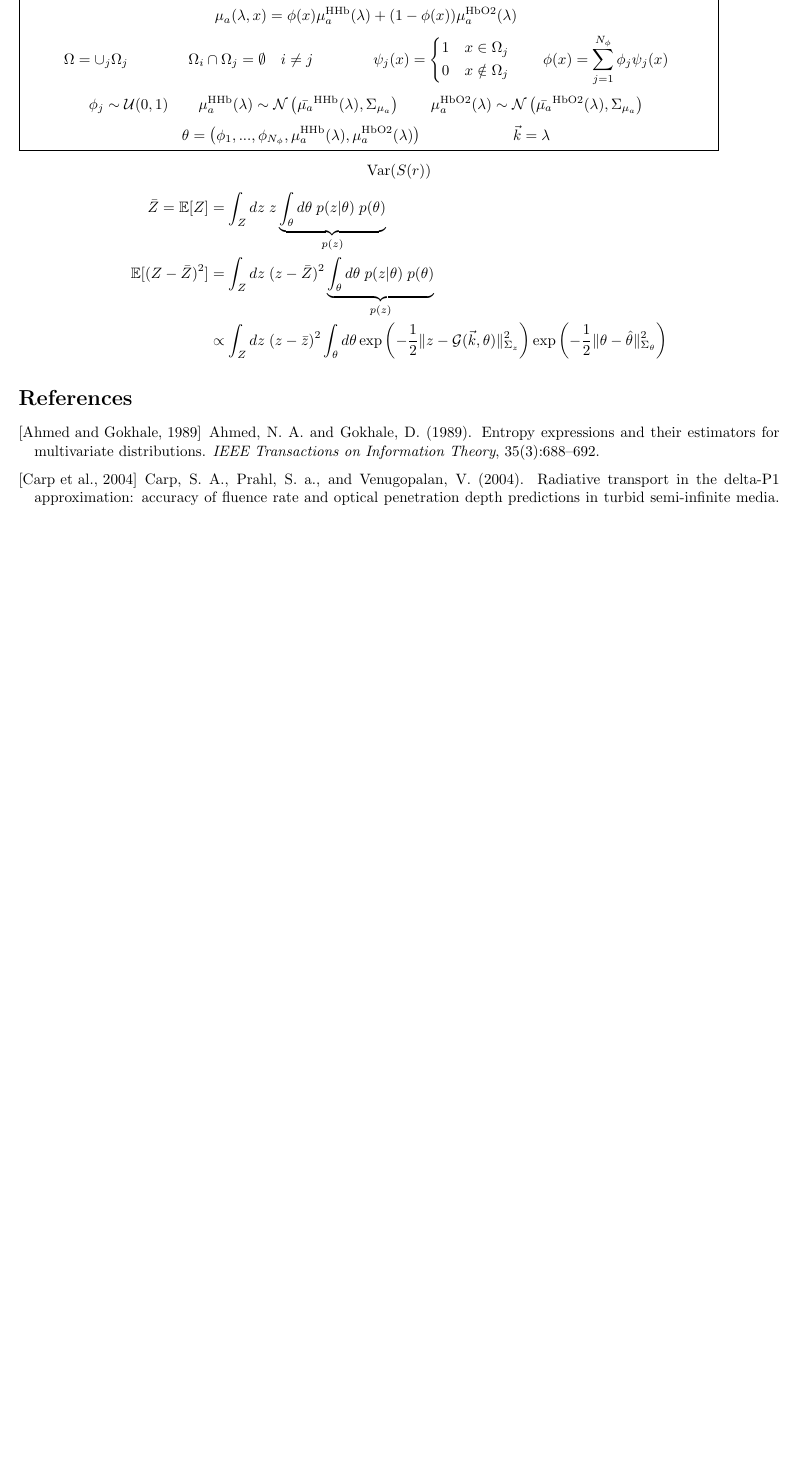
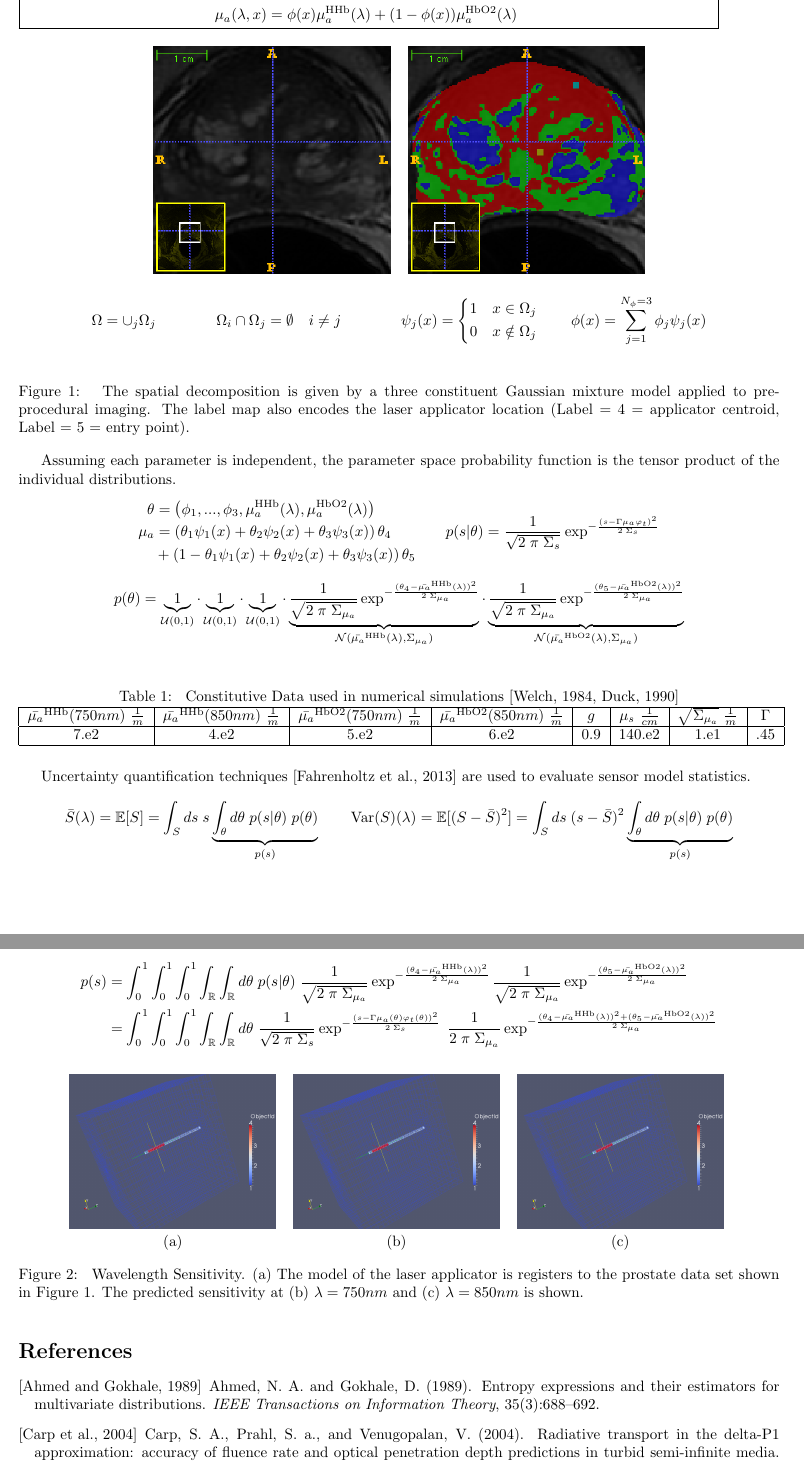
Before and after one commit to dmitchell412/PALikelihoodMap, a LaTeX document (ReconModel.tex): part of page 5 of 6 before the commit and two parts of pages 5 and 6 of 7 after it, the two joined at a grey line, cut so that both start at the same text, the shorter picture padded with empty space. Compiled offline with pdfLaTeX.

Commit message:
DOC: sensitivity

```diff
--- a/ReconModel.tex
+++ b/ReconModel.tex
@@ -556,6 +535,14 @@ Gruneisen parameter, $\Gamma$ \\
 \[
 \mu_a(\lambda,x) = \phi(x) \mu_a^\text{HHb} (\lambda) + (1-\phi(x))\mu_a^\text{HbO2}(\lambda)
 \]
+\end{minipage} }
+
+\begin{figure}[h]
+\centering
+\begin{tabular}{cc}
+\scalebox{0.47}{\includegraphics{\picdir/snapshot0002.png}} &
+\scalebox{0.47}{\includegraphics{\picdir/snapshot0001.png}}
+\end{tabular}
 \[
   \Omega = \cup_j \Omega_j
   \qquad \qquad
@@ -569,52 +556,161 @@ Gruneisen parameter, $\Gamma$ \\
   \end{split}
    \right.
    \qquad
- \phi(x)  = \sum_{j=1}^{N_\phi} \phi_j \psi_j(x)
+ \phi(x)  = \sum_{j=1}^{N_\phi = 3} \phi_j \psi_j(x)
 \]
+\caption{
+The spatial decomposition is given by a three constituent Gaussian mixture
+model applied to pre-procedural imaging.
+The label map also encodes the laser applicator location (Label = 4 =
+applicator centroid, Label = 5 = entry point).
+} \label{SpatialBasis}
+\end{figure}
+Assuming each parameter is independent, the parameter space probability
+function is the tensor product of the individual distributions.
 \[
-   \phi_j \sim \mathcal{U}(0,1)
-   \qquad
-  \mu_a^\text{HHb}(\lambda) \sim
-       \mathcal{N}\left( \bar{\mu_a}^\text{HHb}(\lambda) , \Sigma_{\mu_a} \right)
-   \qquad
-  \mu_a^\text{HbO2}(\lambda) \sim
-       \mathcal{N}\left( \bar{\mu_a}^\text{HbO2}(\lambda) , \Sigma_{\mu_a} \right)
-\]
-\[
-  \theta =
+\begin{split}
+  \theta & =
   \left(
-   \phi_1, ... , \phi_{N_\phi},
+   \phi_1, ... , \phi_3,
   \mu_a^\text{HHb}(\lambda) ,
   \mu_a^\text{HbO2}(\lambda)
   \right)
-  \qquad \qquad \qquad
-   \vec{k} = \lambda
+  \\
+  \mu_a & =
+  \left(   \theta_1 \psi_1(x) + \theta_2 \psi_2(x) + \theta_3 \psi_3(x)  \right)
+     \theta_4
+  \\
+  & +
+  \left(1- \theta_1 \psi_1(x) + \theta_2 \psi_2(x) + \theta_3 \psi_3(x)  \right)
+     \theta_5
+\end{split}
+ \qquad
+  p(s|\theta) =
+       \frac{1}{ \sqrt{2\; \pi \; \Sigma_s}}
+       \exp^{-\frac{(s - \Gamma \mu_a \varphi_t )^2}{2 \; \Sigma_s}}
 \]
-\end{minipage} }
 \[
-   \text{Var}(S(r))
+  p(\theta) =
+     \underbrace{1}_{\mathcal{U}(0,1)} \cdot
+     \underbrace{1}_{\mathcal{U}(0,1)} \cdot
+     \underbrace{1}_{\mathcal{U}(0,1)} \cdot
+     \underbrace{
+       \frac{1}{ \sqrt{2\; \pi \; \Sigma_{\mu_a}}}
+       \exp^{-\frac{(\theta_4 -\bar{\mu_a}^\text{HHb}(\lambda))^2}{2 \; \Sigma_{\mu_a}}}
+                }_{
+       \mathcal{N}\left( \bar{\mu_a}^\text{HHb}(\lambda) , \Sigma_{\mu_a} \right)
+                }
+       \cdot
+     \underbrace{
+       \frac{1}{ \sqrt{2\; \pi \; \Sigma_{\mu_a}}}
+       \exp^{-\frac{(\theta_5 -\bar{\mu_a}^\text{HbO2}(\lambda))^2}{2 \; \Sigma_{\mu_a}}}
+                }_{
+       \mathcal{N}\left( \bar{\mu_a}^\text{HbO2}(\lambda) , \Sigma_{\mu_a} \right)
+                }
+\]
+\begin{table}[h]
+\caption{
+Constitutive
+Data used in numerical
+simulations~\cite{welch1984thermal,duck1990}}\label{modelparamaters}
+\centering
+\begin{tabular}{|c|c|c|c|c|c|c|c|c|c|} \hline
+$\bar{\mu_a}^\text{HHb}(750nm) $ $ \frac{1}{ m }$
+&
+$\bar{\mu_a}^\text{HHb}(850nm) $ $ \frac{1}{ m }$
+&
+$\bar{\mu_a}^\text{HbO2}(750nm) $ $ \frac{1}{ m }$
+&
+$\bar{\mu_a}^\text{HbO2}(850nm) $ $ \frac{1}{ m }$
+&
+ $g$  &
+$\mu_s$ $\frac{1}{cm}$  &  $\sqrt{\Sigma_{\mu_a}}$  $\frac{1}{m}$
+ &
+$\Gamma$
+\\ \hline
+          7.e2              &             4.e2            & 5.e2  &
+6.e2              &       0.9                  &  140.e2
+&            1.e1                      &                  .45          \\
+\hline
+\end{tabular}
+\end{table}
+
+Uncertainty quantification
+techniques~\cite{fahrenholtz2013generalised} are used to evaluate sensor
+model statistics.
+\[
+   \bar{S}(\lambda)  = \mathbb{E}[S]   = \int_S   ds \; s
+   \underbrace{\int_\theta  d\theta \; p(s|\theta) \; p(\theta)}_{p(s)}
+  \qquad
+   \text{Var}(S)(\lambda)   =
+   \mathbb{E}[ ( S - \bar{S} )^2 ]   = \int_S   ds \;(s - \bar{S})^2
+   \underbrace{\int_\theta  d\theta \; p(s|\theta) \; p(\theta)}_{p(s)}
 \]
 \[ \begin{split}
-   \bar{Z} = \mathbb{E}[Z]  & = \int_Z   dz \; z
-   \underbrace{\int_\theta  d\theta \; p(z|\theta) \; p(\theta)}_{p(z)}
+ p(s)  &=
+   \int_0^1
+   \int_0^1
+   \int_0^1
+   \int_\mathbb{R}
+   \int_\mathbb{R}
+                d\theta \; p(s|\theta) \;
+       \frac{1}{ \sqrt{2\; \pi \; \Sigma_{\mu_a}}}
+       \exp^{-\frac{(\theta_4 -\bar{\mu_a}^\text{HHb}(\lambda))^2}{2 \; \Sigma_{\mu_a}}}
+       \frac{1}{ \sqrt{2\; \pi \; \Sigma_{\mu_a}}}
+       \exp^{-\frac{(\theta_5 -\bar{\mu_a}^\text{HbO2}(\lambda))^2}{2 \; \Sigma_{\mu_a}}}
   \\
-   \mathbb{E}[ ( Z - \bar{Z} )^2 ]  & = \int_Z   dz \;(z - \bar{Z})^2
-   \underbrace{\int_\theta  d\theta \; p(z|\theta) \; p(\theta)}_{p(z)}
-  \\
-   &  \propto
-    \int_Z   dz \;(z - \bar{z})^2 \int_\theta  d\theta
- \exp\left( - \frac{1}{2} \|  z- \mathcal{G}(\vec{k},\theta)  \|^2_{\Sigma_z}\right)
- \exp\left( - \frac{1}{2} \|  \theta - \hat{\theta}  \|^2_{\Sigma_\theta}\right)
- \end{split}
+   & =
+   \int_0^1
+   \int_0^1
+   \int_0^1
+   \int_\mathbb{R}
+   \int_\mathbb{R}
+                d\theta \;
+       \frac{1}{ \sqrt{2\; \pi \; \Sigma_s}}
+       \exp^{-\frac{(s - \Gamma \mu_a(\theta) \varphi_t(\theta) )^2}{2 \; \Sigma_s}}
+             \;
+       \frac{1}{ 2\; \pi \; \Sigma_{\mu_a}}
+       \exp^{-\frac{(\theta_4 -\bar{\mu_a}^\text{HHb}(\lambda))^2+(\theta_5 -\bar{\mu_a}^\text{HbO2}(\lambda))^2 }{2 \; \Sigma_{\mu_a}}}
+\end{split}
 \]
 
 \begin{figure}[h]
 \centering
-\scalebox{0.27}{\includegraphics{\picdir/MeshTemplate.png}}
-\caption{ Mesh Template.
+\begin{tabular}{ccc}
+\scalebox{0.14}{\includegraphics{\picdir/MeshTemplate.png}} &
+\scalebox{0.14}{\includegraphics{\picdir/MeshTemplate.png}} &
+\scalebox{0.14}{\includegraphics{\picdir/MeshTemplate.png}} \\
+(a) & (b) & (c) \\
+\end{tabular}
+\caption{ Wavelength Sensitivity.
+(a) The model of the laser applicator is registers to the prostate
+data set shown in Figure~\ref{SpatialBasis}.
+The predicted sensitivity at (b) $\lambda = 750nm $ and (c) $\lambda = 850nm $
+is shown.
 } \label{DistributionComparison}
 \end{figure}
 
+%% {
+%% \color{blue}
+%% Numerical methods for the inverse analysis will include analytical gradient
+%% information of the misfit between the predictions of the model based
+%% reconstruction against measured data. Gradient information obtained from
+%% numerical solutions of the adjoint partial differential equations are known
+%% to provide the most efficient numerical solution techniques within a
+%% quasi-Newton optimization framework \cite{maclellan2013estimating,fuentesetal12a}.
+%% Alone, model based
+%% reconstruction of spatial variations of the optical properties is ill-posed
+%% in the sense that not enough information is collected to determine pixel
+%% wise variations of the optical properties. Total variation techniques will
+%% be applied to regularize the spatial dependence of solution. Additional
+%% regularization terms will include prior knowledge of physically acceptable
+%% bound of the optical properties. This may also be implemented within a bound
+%% constrained optimization framework.
+%% All numerical methods will be validated in controlled phantom experiments of
+%% known HHb and HbO2 concentrations, see Specific Aim 2. Accurate
+%% reconstructions within this controlled setting will provide confidence in
+%% applying the numerical techniques in-vivo.
+%% }
 %%%%%%%%%%%%%%%%%%%%%%%%%%%%%%%%%%%%%%%%%%%%%%%%%%%%%%%%%%%%%%%%
 %%%%%%%%%%%%%%%%%%%%%%%%%%%%%%%%%%%%%%%%%%%%%%%%%%%%%%%%%%%%%%%%
 \nocite{*}
```
Also changed, not shown: ReconModel.bib (+16 -0 lines), Figures/snapshot0001.png (added), Figures/snapshot0002.png (added), ReconModel.tex (29 more changed lines), 2 other files.
